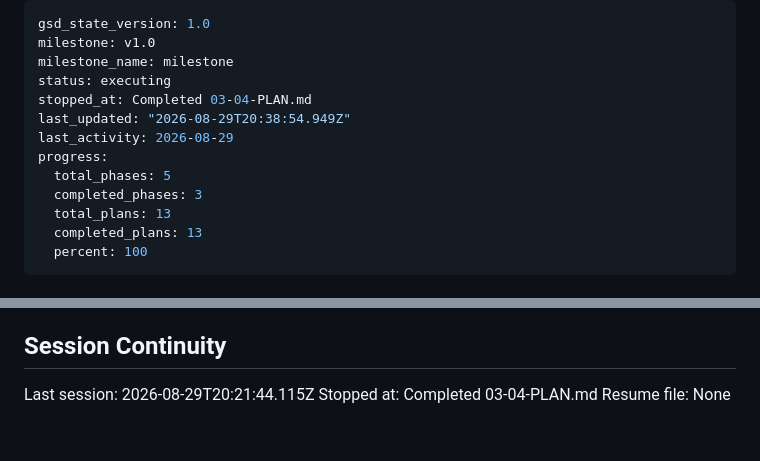
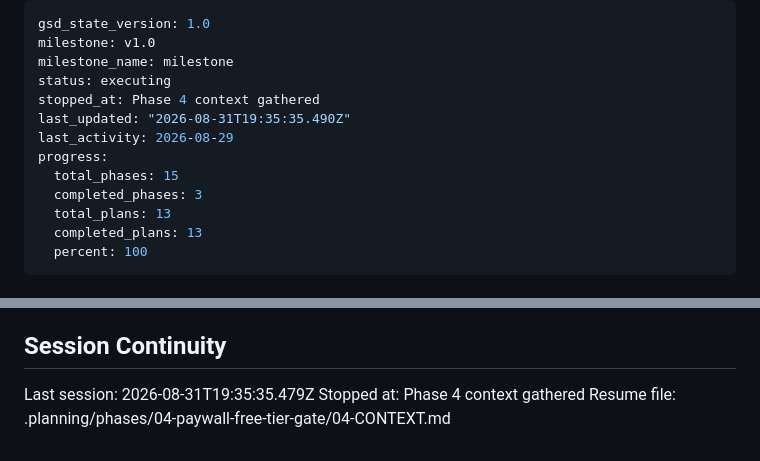
Before and after one commit to patrickhoughton/word-puzzle-ios, a Markdown page: .planning/STATE.md, 2 parts joined by grey strips. GitHub-like rendering.

Commit message:
docs(state): record phase 4 context session

```diff
--- a/.planning/STATE.md
+++ b/.planning/STATE.md
@@ -3,11 +3,11 @@ gsd_state_version: 1.0
 milestone: v1.0
 milestone_name: milestone
 status: executing
-stopped_at: Completed 03-04-PLAN.md
-last_updated: "2026-08-29T20:38:54.949Z"
+stopped_at: Phase 4 context gathered
+last_updated: "2026-08-31T19:35:35.490Z"
 last_activity: 2026-08-29
 progress:
-  total_phases: 5
+  total_phases: 15
   completed_phases: 3
   total_plans: 13
   completed_plans: 13
@@ -96,6 +96,6 @@ None yet.
 
 ## Session Continuity
 
-Last session: 2026-08-29T20:21:44.115Z
-Stopped at: Completed 03-04-PLAN.md
-Resume file: None
+Last session: 2026-08-31T19:35:35.479Z
+Stopped at: Phase 4 context gathered
+Resume file: .planning/phases/04-paywall-free-tier-gate/04-CONTEXT.md
```
